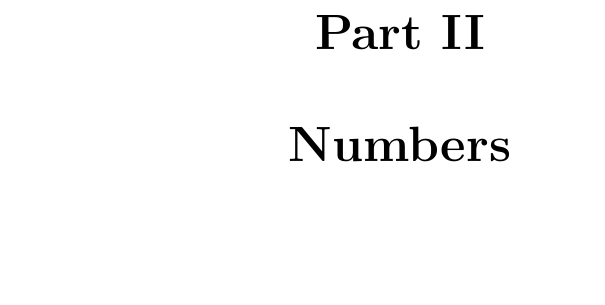
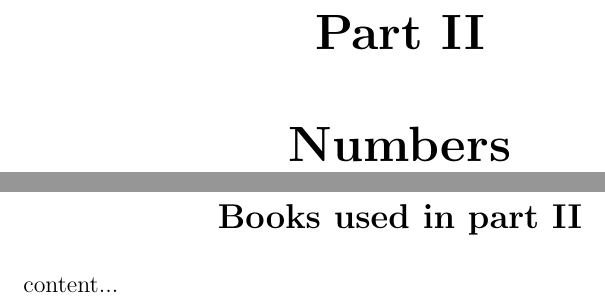
Before and after one commit to Kevinhykuo/LaTex, a LaTeX thesis (Math Notes/Math Notes.tex): part of page 15 of 101 before the commit and two parts of pages 15 and 16 of 93 after it, the two joined at a grey line, cut so that both start at the same text, the shorter picture padded with empty space. Compiled offline with pdfLaTeX.

Commit message:
No more blank pages before and after books used list

```diff
--- a/Math Notes/Math Notes.tex
+++ b/Math Notes/Math Notes.tex
@@ -139,6 +139,21 @@
 	\popQED\endlist\@endpefalse
 }
 \makeatother
+
+% Letters after part
+\makeatletter
+\renewcommand{\@endpart}{\vfil\newpage}
+\makeatother
+\newenvironment{partintro}
+{\vspace*{\fill}
+	\section*{\centering Books used in part \thepart}
+	\begin{quotation}}
+	{\end{quotation}\vspace*{\fill}\newpage}
+\newcommand{\nopartintro}{%
+	\vspace*{\fill}
+	\thispagestyle{empty}
+	\newpage
+}
 
 
 \begin{document}
@@ -337,6 +352,9 @@
 
 
 	\part{Numbers}
+	\begin{partintro}
+		content...
+	\end{partintro}
 
 	\chapter{Natural $\mathbb{N}$}
 
```
Also changed, not shown: Math Notes/Math Notes.pdf, Math Notes/Math Notes.tex (6 more changed lines), 4 other files. Lines whose indentation alone changed are shown as unchanged.
